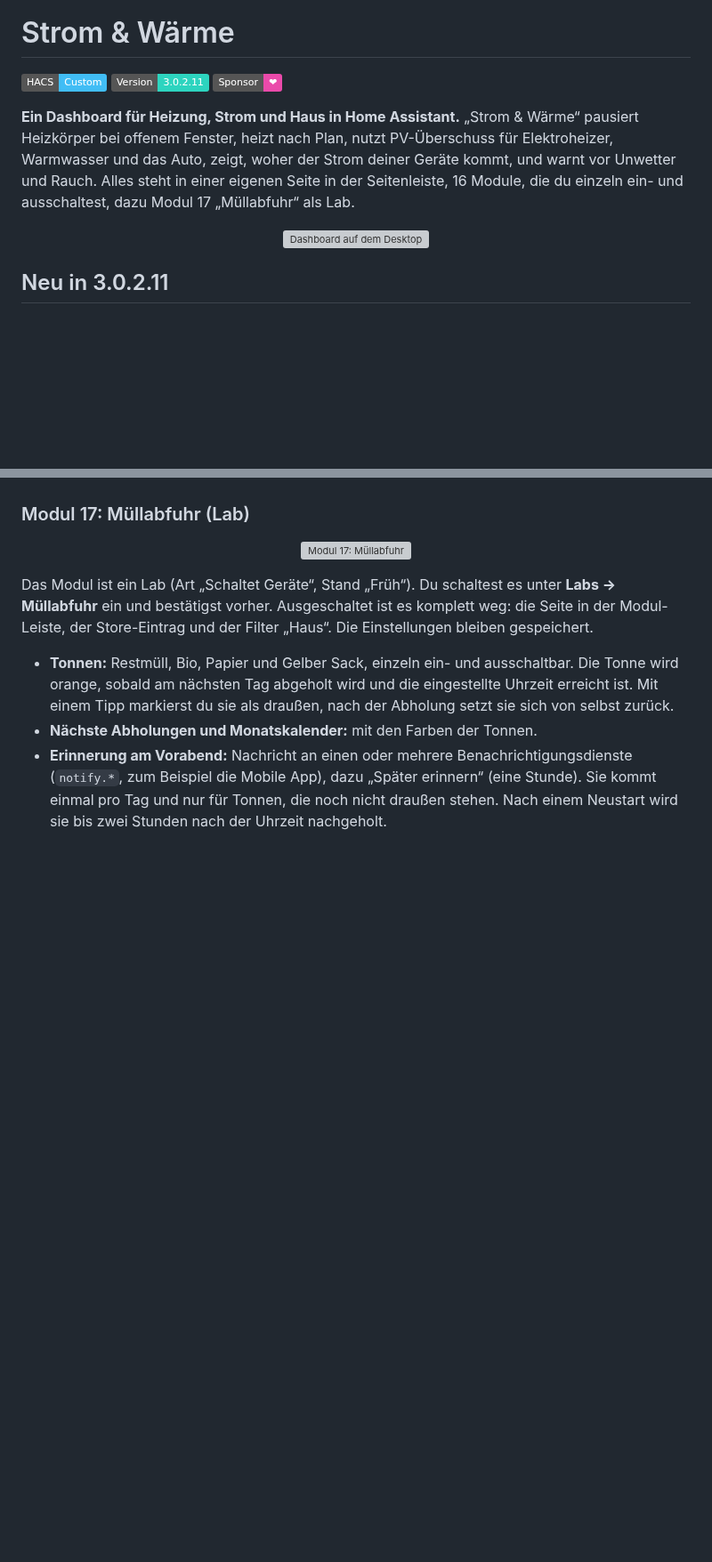
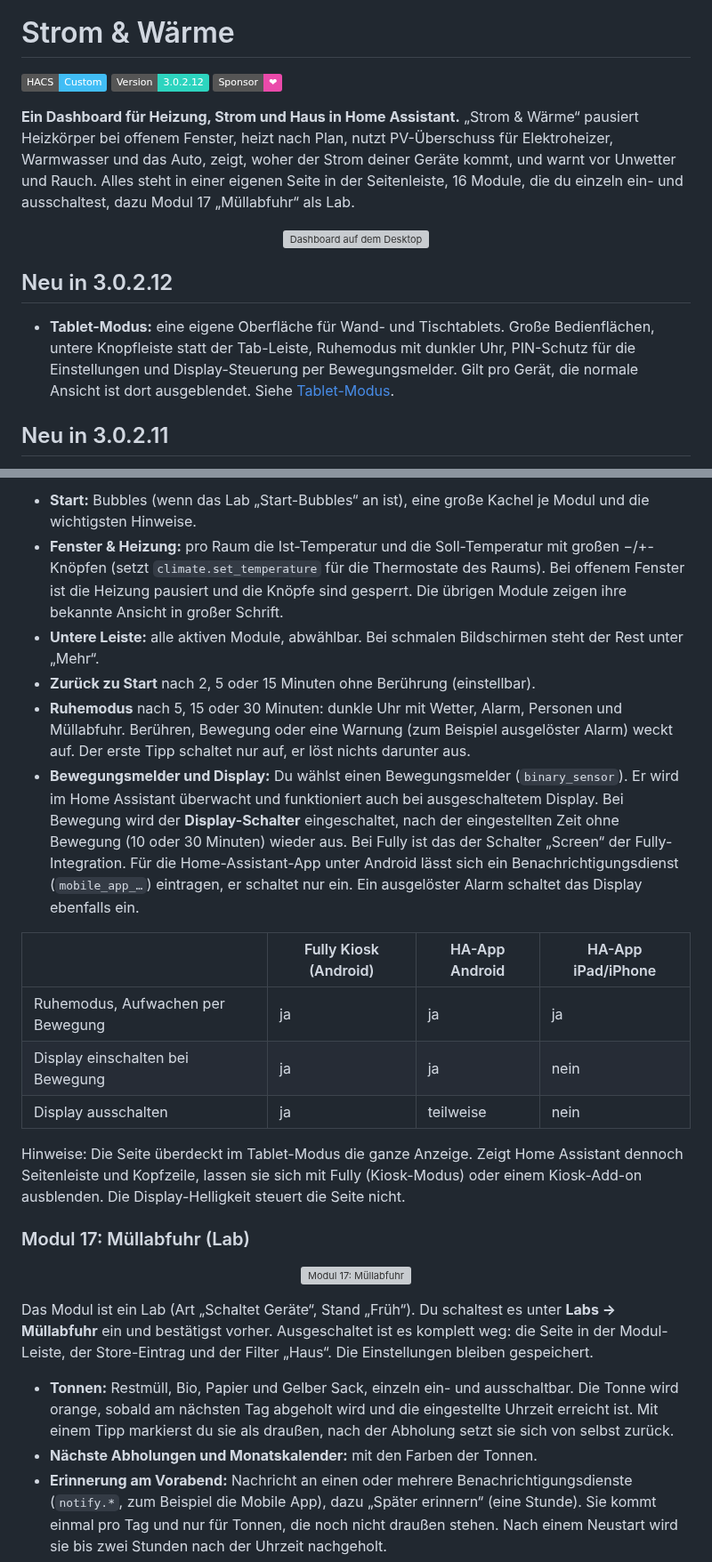
Before and after one commit to Maddog3010/ha-fenster-heizung, a Markdown page: README.md, 2 parts joined by grey strips. Shown at 89% size. GitHub-like rendering; badges without logos; blank space fills up the shorter version; grey boxes are pictures that could not be loaded.

```diff
--- a/README.md
+++ b/README.md
@@ -5,13 +5,16 @@
 # Strom & Wärme
 
 [![HACS](https://img.shields.io/badge/HACS-Custom-41BDF5?logo=homeassistantcommunitystore&logoColor=white)](https://hacs.xyz)
-[![Version](https://img.shields.io/badge/Version-3.0.2.11-2dd4bf)](CHANGELOG.md)
+[![Version](https://img.shields.io/badge/Version-3.0.2.12-2dd4bf)](CHANGELOG.md)
 [![GitHub Sponsors](https://img.shields.io/badge/Sponsor-%E2%9D%A4-ea4aaa?logo=github-sponsors&logoColor=white)](https://github.com/sponsors/Maddog3010)
 
 **Ein Dashboard für Heizung, Strom und Haus in Home Assistant.**
 „Strom & Wärme“ pausiert Heizkörper bei offenem Fenster, heizt nach Plan, nutzt PV-Überschuss für Elektroheizer, Warmwasser und das Auto, zeigt, woher der Strom deiner Geräte kommt, und warnt vor Unwetter und Rauch. Alles steht in einer eigenen Seite in der Seitenleiste, 16 Module, die du einzeln ein- und ausschaltest, dazu Modul 17 „Müllabfuhr“ als Lab.
 
 <p align="center"><img src="docs/vorschau_desktop.png" width="760" alt="Dashboard auf dem Desktop"></p>
+
+## Neu in 3.0.2.12
+- **Tablet-Modus:** eine eigene Oberfläche für Wand- und Tischtablets. Große Bedienflächen, untere Knopfleiste statt der Tab-Leiste, Ruhemodus mit dunkler Uhr, PIN-Schutz für die Einstellungen und Display-Steuerung per Bewegungsmelder. Gilt pro Gerät, die normale Ansicht ist dort ausgeblendet. Siehe [Tablet-Modus](#tablet-modus).
 
 ## Neu in 3.0.2.11
 - **Startseite:** ein neuer Tab „Start“ ganz links, der nach dem Öffnen des Dashboards in Home Assistant zuerst erscheint. Zeigt, ob zu Hause alles in Ordnung ist, Kacheln für deine Module, Wetter, Personen, Alarm, Hinweise, Energie und Müllabfuhr. Karten lassen sich über „Anpassen“ verschieben und ausblenden. Abschaltbar.
@@ -472,3 +491,18 @@ Unter **Labs → Start-Bubbles** einschalten (Art „Nur Anzeige“). Dann ersch
+- **Start:** Bubbles (wenn das Lab „Start-Bubbles“ an ist), eine große Kachel je Modul und die wichtigsten Hinweise.
+- **Fenster & Heizung:** pro Raum die Ist-Temperatur und die Soll-Temperatur mit großen −/+-Knöpfen (setzt `climate.set_temperature` für die Thermostate des Raums). Bei offenem Fenster ist die Heizung pausiert und die Knöpfe sind gesperrt. Die übrigen Module zeigen ihre bekannte Ansicht in großer Schrift.
+- **Untere Leiste:** alle aktiven Module, abwählbar. Bei schmalen Bildschirmen steht der Rest unter „Mehr“.
+- **Zurück zu Start** nach 2, 5 oder 15 Minuten ohne Berührung (einstellbar).
+- **Ruhemodus** nach 5, 15 oder 30 Minuten: dunkle Uhr mit Wetter, Alarm, Personen und Müllabfuhr. Berühren, Bewegung oder eine Warnung (zum Beispiel ausgelöster Alarm) weckt auf. Der erste Tipp schaltet nur auf, er löst nichts darunter aus.
+- **Bewegungsmelder und Display:** Du wählst einen Bewegungsmelder (`binary_sensor`). Er wird im Home Assistant überwacht und funktioniert auch bei ausgeschaltetem Display. Bei Bewegung wird der **Display-Schalter** eingeschaltet, nach der eingestellten Zeit ohne Bewegung (10 oder 30 Minuten) wieder aus. Bei Fully ist das der Schalter „Screen“ der Fully-Integration. Für die Home-Assistant-App unter Android lässt sich ein Benachrichtigungsdienst (`mobile_app_…`) eintragen, er schaltet nur ein. Ein ausgelöster Alarm schaltet das Display ebenfalls ein.
+
+| | Fully Kiosk (Android) | HA-App Android | HA-App iPad/iPhone |
+|---|---|---|---|
+| Ruhemodus, Aufwachen per Bewegung | ja | ja | ja |
+| Display einschalten bei Bewegung | ja | ja | nein |
+| Display ausschalten | ja | teilweise | nein |
+
+Hinweise: Die Seite überdeckt im Tablet-Modus die ganze Anzeige. Zeigt Home Assistant dennoch Seitenleiste und Kopfzeile, lassen sie sich mit Fully (Kiosk-Modus) oder einem Kiosk-Add-on ausblenden. Die Display-Helligkeit steuert die Seite nicht.
+
 ### Modul 17: Müllabfuhr (Lab)
 <p align="center"><img src="docs/vorschau_modul_muell.png" width="760" alt="Modul 17: Müllabfuhr"></p>
 
```
Also changed, not shown: other parts of README.md (+17 -0 lines), CHANGELOG.md (+9 -0 lines), docs/vorschau_tablet.png (added), docs/vorschau_tablet_einstellungen.png (added), docs/vorschau_tablet_hoch.png (added), docs/vorschau_tablet_pin.png (added), docs/vorschau_tablet_ruhe.png (added), 13 other files.
